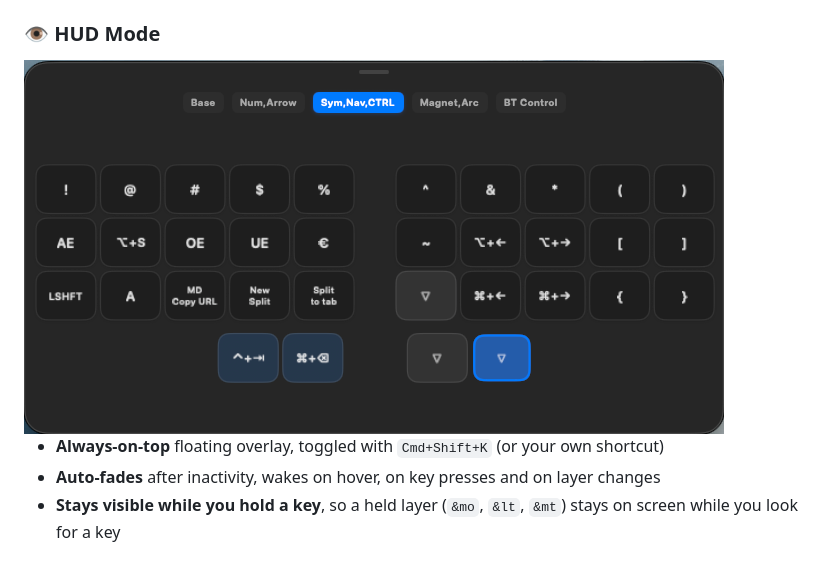
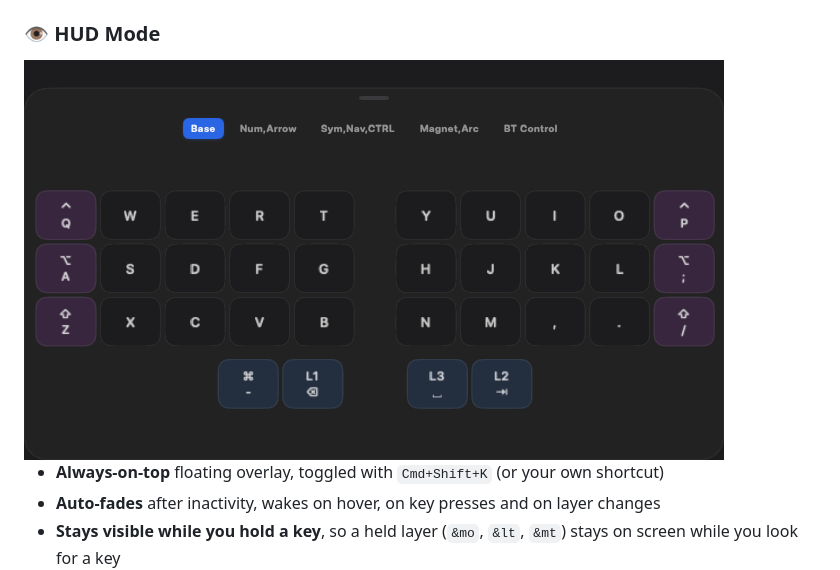
Before and after one commit to Intersebbtor/ZMK-keymap-viewer, a Markdown page: README.md, the part around the change. GitHub-like rendering; pictures changed too: assets/hud_highlighting.gif (added), assets/hud_screenshot.png (deleted).

Commit message:
docs: show the key highlighting as a GIF of the HUD
Recorded from the HUD window alone, so nothing behind it shows. Replaces
the static HUD screenshot.

Co-Authored-By: Claude Opus 5.5 <noreply@anthropic.com>

```diff
--- a/README.md
+++ b/README.md
@@ -132,7 +132,7 @@ The app only adds lines and values to your files and keeps your comments and eve
 
 ### 👁️ HUD Mode
 
-<img width="700" alt="HUD Mode while holding the Sym layer key" src="assets/hud_screenshot.png" />
+<img width="700" alt="Keys lighting up in the HUD while typing" src="assets/hud_highlighting.gif" />
 
 - **Always-on-top** floating overlay, toggled with `Cmd+Shift+K` (or your own shortcut)
 - **Auto-fades** after inactivity, wakes on hover, on key presses and on layer changes
```
